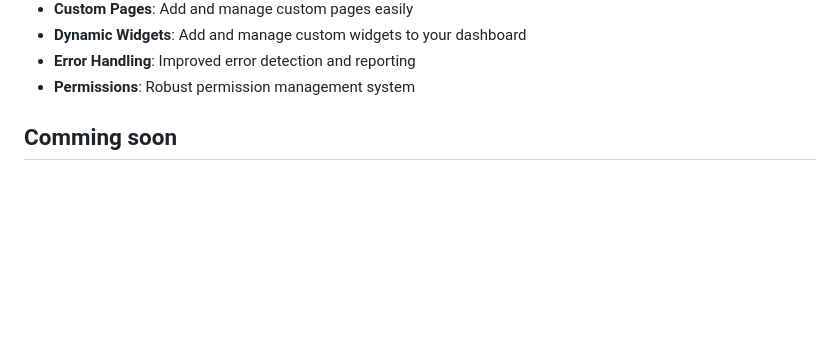
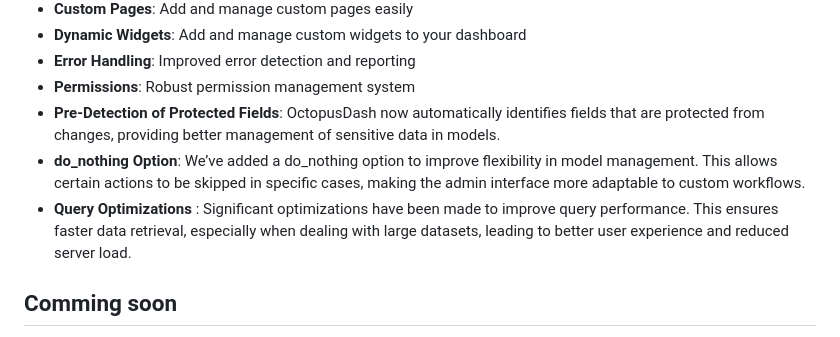
Before and after one commit to husseinnaeemsec/octopus-dash, a Markdown page: README.md, the part around the change. GitHub-like rendering; blank space fills up the shorter version.

```diff
--- a/README.md
+++ b/README.md
@@ -52,6 +52,11 @@ OctopusDash is a lightweight, modern Django admin panel alternative that provide
 - **Dynamic Widgets**: Add and manage custom widgets to your dashboard
 - **Error Handling**: Improved error detection and reporting
 - **Permissions**: Robust permission management system
+- **Pre-Detection of Protected Fields**: OctopusDash now automatically identifies fields that are protected from changes, providing better management of sensitive data in models.
+- **do_nothing Option**: We’ve added a do_nothing option to improve flexibility in model management. This allows certain actions to be skipped in specific cases, making the admin interface more adaptable to custom workflows.
+- **Query Optimizations** : Significant optimizations have been made to improve query performance. This ensures faster data retrieval, especially when dealing with large datasets, leading to better user experience and reduced server load.
+
+
 
 ## Comming soon
 
```
